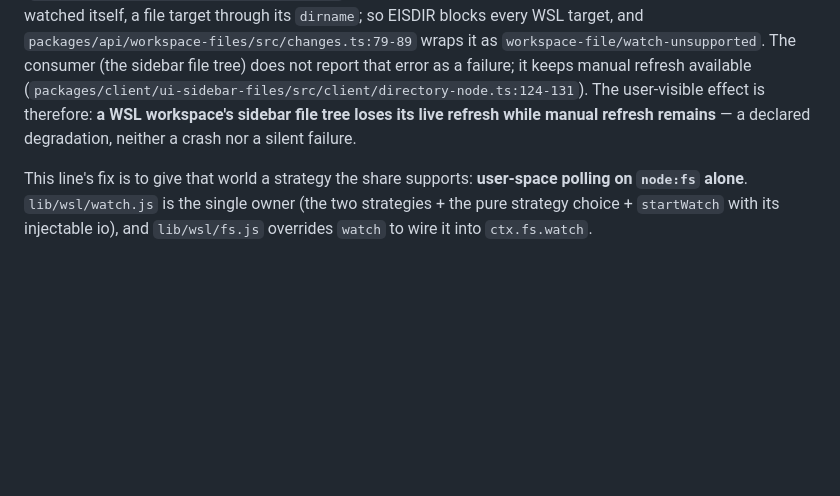
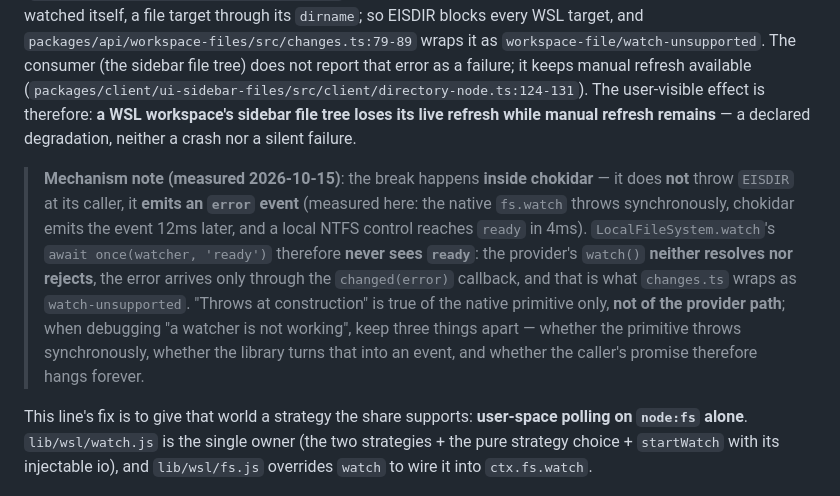
Before and after one commit to zcluo/dsh-wsl-desktop, a Markdown page: docs/WATCH.en.md, the part around the change. Drawn GitHub-style; blank space fills up the shorter version.

```diff
--- a/docs/WATCH.en.md
+++ b/docs/WATCH.en.md
@@ -5,6 +5,8 @@ This is the full record of file-change watching in a WSL workspace: why polling
 ## Why polling is necessary
 
 The consumer chain is `WorkspaceChangeFeed.follow` → `ctx.fs.watch` → `LocalFileSystem.watch` → chokidar → `fs.watch`, and it breaks at the share's first link: **`fs.watch` throws `EISDIR` at construction on `\\wsl.localhost\…` — for a directory target and for a file target alike** (measured). `LocalFileSystem.watch` (`packages/fs/fs-local/src/index.ts:69-89`) watches a **directory** in both branches: a directory target is watched itself, a file target through its `dirname`; so EISDIR blocks every WSL target, and `packages/api/workspace-files/src/changes.ts:79-89` wraps it as `workspace-file/watch-unsupported`. The consumer (the sidebar file tree) does not report that error as a failure; it keeps manual refresh available (`packages/client/ui-sidebar-files/src/client/directory-node.ts:124-131`). The user-visible effect is therefore: **a WSL workspace's sidebar file tree loses its live refresh while manual refresh remains** — a declared degradation, neither a crash nor a silent failure.
+
+> **Mechanism note (measured 2026-10-15)**: the break happens **inside chokidar** — it does **not** throw `EISDIR` at its caller, it **emits an `error` event** (measured here: the native `fs.watch` throws synchronously, chokidar emits the event 12ms later, and a local NTFS control reaches `ready` in 4ms). `LocalFileSystem.watch`'s `await once(watcher, 'ready')` therefore **never sees `ready`**: the provider's `watch()` **neither resolves nor rejects**, the error arrives only through the `changed(error)` callback, and that is what `changes.ts` wraps as `watch-unsupported`. "Throws at construction" is true of the native primitive only, **not of the provider path**; when debugging "a watcher is not working", keep three things apart — whether the primitive throws synchronously, whether the library turns that into an event, and whether the caller's promise therefore hangs forever.
 
 This line's fix is to give that world a strategy the share supports: **user-space polling on `node:fs` alone**. `lib/wsl/watch.js` is the single owner (the two strategies + the pure strategy choice + `startWatch` with its injectable io), and `lib/wsl/fs.js` overrides `watch` to wire it into `ctx.fs.watch`.
 
```
Also changed, not shown: docs/WATCH.md (+2 -0 lines).
